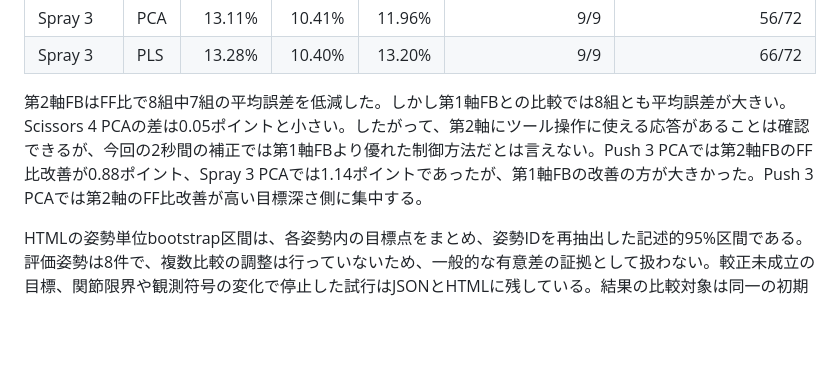
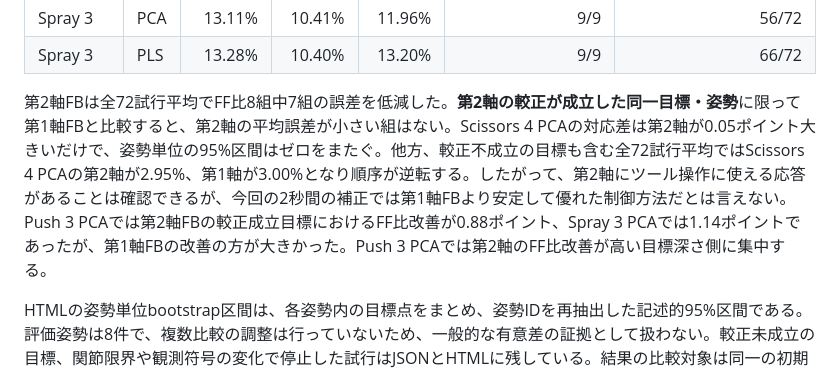
Before and after one commit to KazukiHigashi/improved_tds, a Markdown page: docs/second_axis_feedback_experiment_20261006.md, the part around the change. GitHub-like rendering; blank space fills up the shorter version.

Commit message:
Clarify eligible versus all-trial Scissors 4 comparison

```diff
--- a/docs/second_axis_feedback_experiment_20261006.md
+++ b/docs/second_axis_feedback_experiment_20261006.md
@@ -90,6 +90,6 @@ Claudeによる修正後の再レビューも実施した。較正成立前か
 | Spray 3 | PCA | 13.11% | 10.41% | 11.96% | 9/9 | 56/72 |
 | Spray 3 | PLS | 13.28% | 10.40% | 13.20% | 9/9 | 66/72 |
 
-第2軸FBはFF比で8組中7組の平均誤差を低減した。しかし第1軸FBとの比較では8組とも平均誤差が大きい。Scissors 4 PCAの差は0.05ポイントと小さい。したがって、第2軸にツール操作に使える応答があることは確認できるが、今回の2秒間の補正では第1軸FBより優れた制御方法だとは言えない。Push 3 PCAでは第2軸FBのFF比改善が0.88ポイント、Spray 3 PCAでは1.14ポイントであったが、第1軸FBの改善の方が大きかった。Push 3 PCAでは第2軸のFF比改善が高い目標深さ側に集中する。
+第2軸FBは全72試行平均でFF比8組中7組の誤差を低減した。**第2軸の較正が成立した同一目標・姿勢**に限って第1軸FBと比較すると、第2軸の平均誤差が小さい組はない。Scissors 4 PCAの対応差は第2軸が0.05ポイント大きいだけで、姿勢単位の95%区間はゼロをまたぐ。他方、較正不成立の目標も含む全72試行平均ではScissors 4 PCAの第2軸が2.95%、第1軸が3.00%となり順序が逆転する。したがって、第2軸にツール操作に使える応答があることは確認できるが、今回の2秒間の補正では第1軸FBより安定して優れた制御方法だとは言えない。Push 3 PCAでは第2軸FBの較正成立目標におけるFF比改善が0.88ポイント、Spray 3 PCAでは1.14ポイントであったが、第1軸FBの改善の方が大きかった。Push 3 PCAでは第2軸のFF比改善が高い目標深さ側に集中する。
 
 HTMLの姿勢単位bootstrap区間は、各姿勢内の目標点をまとめ、姿勢IDを再抽出した記述的95%区間である。評価姿勢は8件で、複数比較の調整は行っていないため、一般的な有意差の証拠として扱わない。較正未成立の目標、関節限界や観測符号の変化で停止した試行はJSONとHTMLに残している。結果の比較対象は同一の初期姿勢・目標・シード・7秒間である。
```
